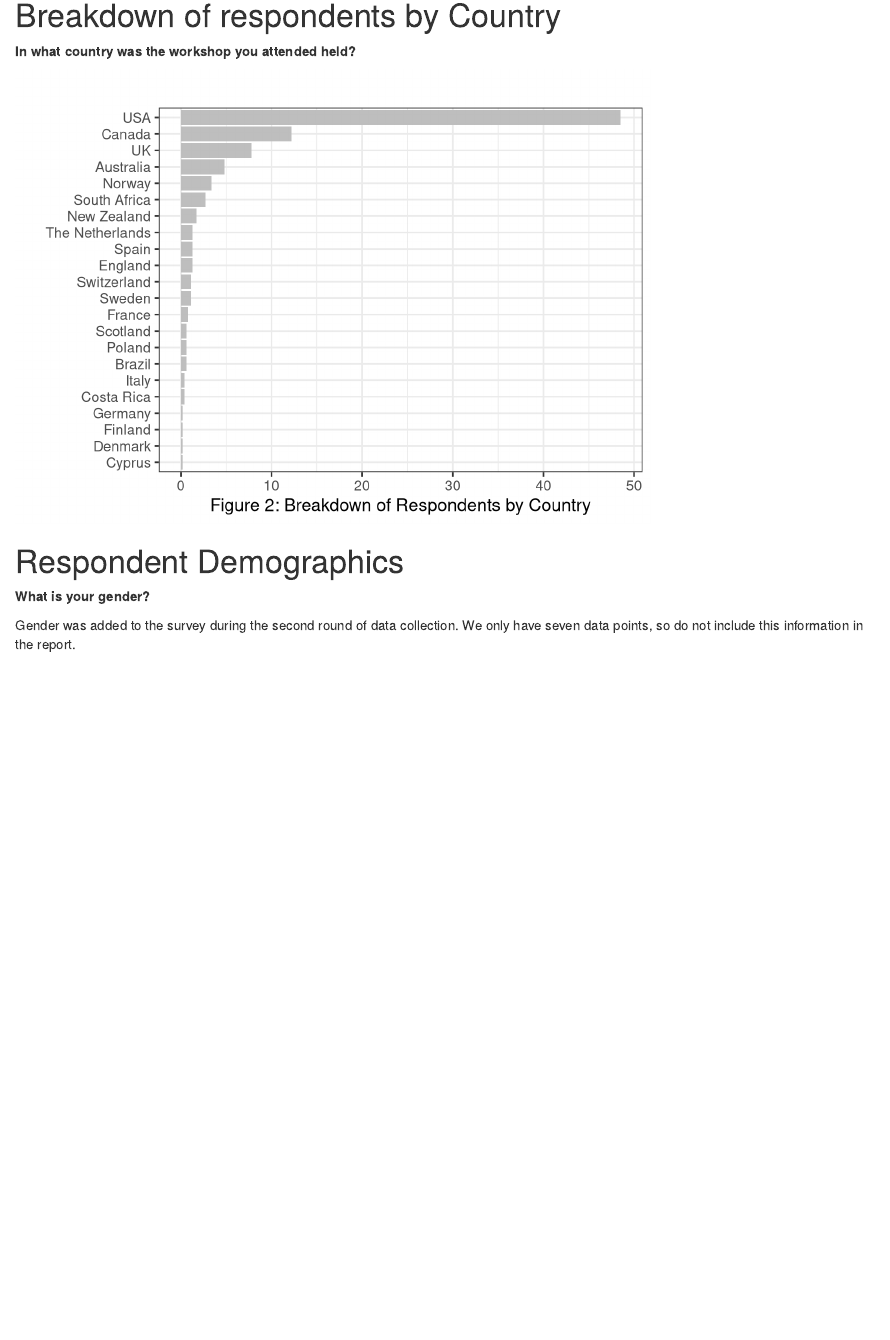
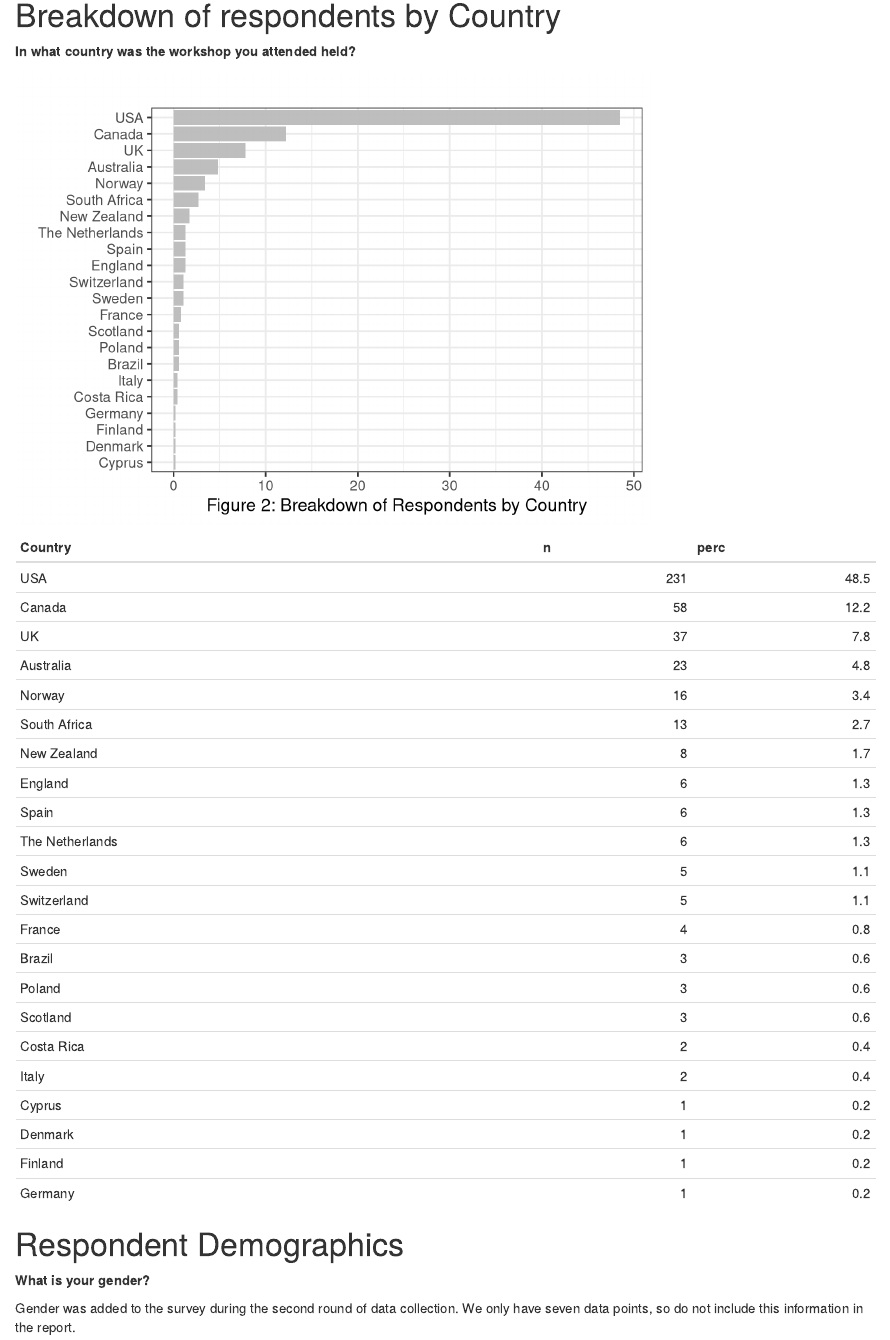
Before and after one commit to kariljordan/ASEE, an R Markdown document (2018/asee2018.Rmd): the page in a window 1100 px wide, from 13960 px down. Rendered offline with R 4.5, knitr and Pandoc, with nearby package versions; some code elsewhere in the file could not run offline.

Commit message:
Finished figures for paper

````diff
--- a/2018/asee2018.Rmd
+++ b/2018/asee2018.Rmd
@@ -1073,6 +1073,7 @@ ggplot(round1data_country_tally,
   theme(plot.title = element_text(hjust = 0.5)) +
   theme_bw(base_size = 14)
 ggsave("figures/percent_by_country.png")
+kable(round1data_country_tally)
 ```
 
 # Respondent Demographics
````
Also changed, not shown: 2018/asee2018.html, 2018/figures/change_in_conf_eng_by_status.png, 2018/figures/change_in_confidence.png, 2018/figures/change_in_confidence_by_status.png, 2018/figures/change_in_confidence_eng.png, 2018/figures/change_in_programming_usage.png, 2018/figures/number_workshops_attended.png, 2018/figures/percent_by_country.png, 2018/figures/programming_post_workshop.png, 2018/figures/programming_usage_post_absolute.png, 2018/figures/programming_usage_post_percent.png, 2018/figures/programming_usage_pre_absolute.png, 2018/figures/programming_usage_pre_percent.png, 2018/figures/status.png, 2 more files, 1 other file.
